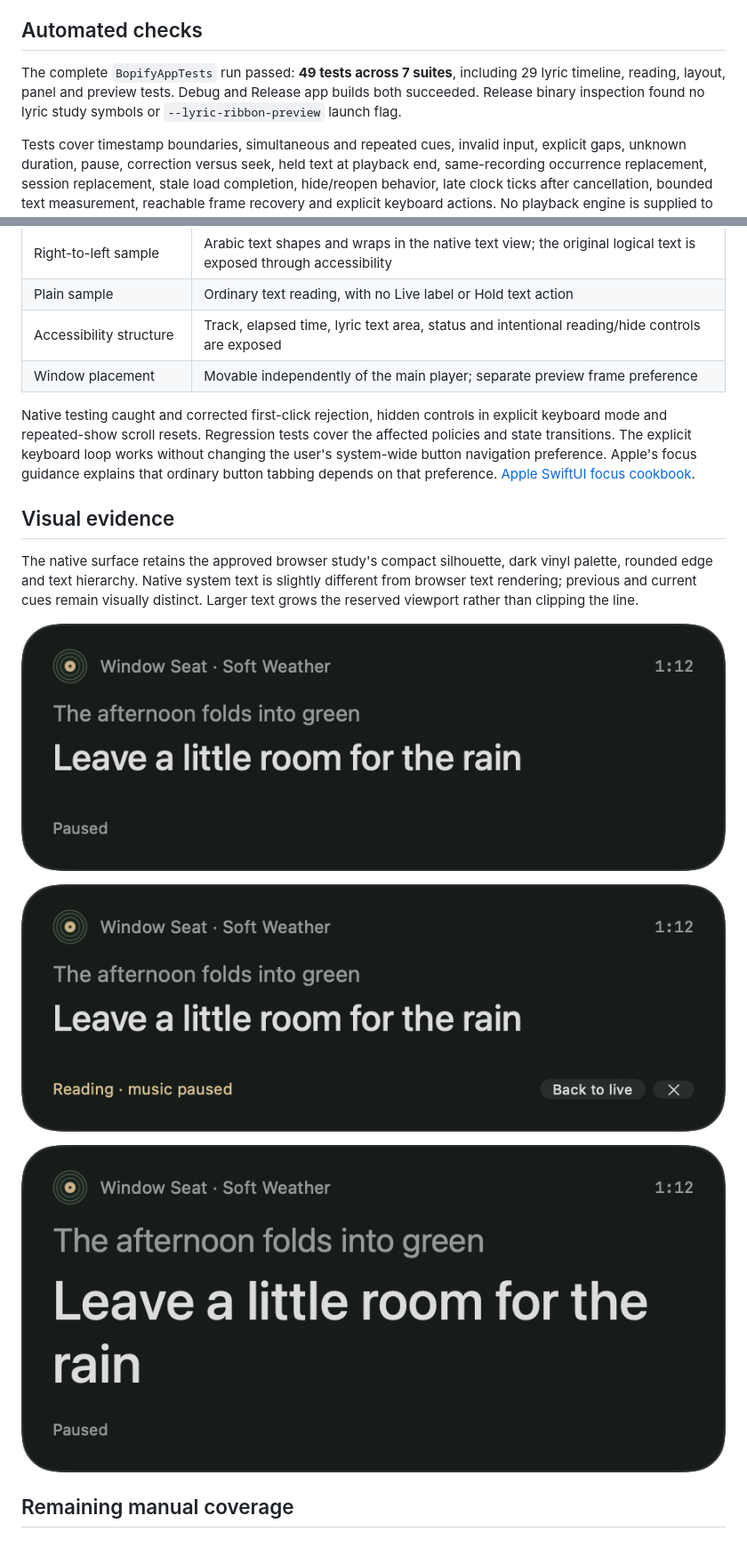
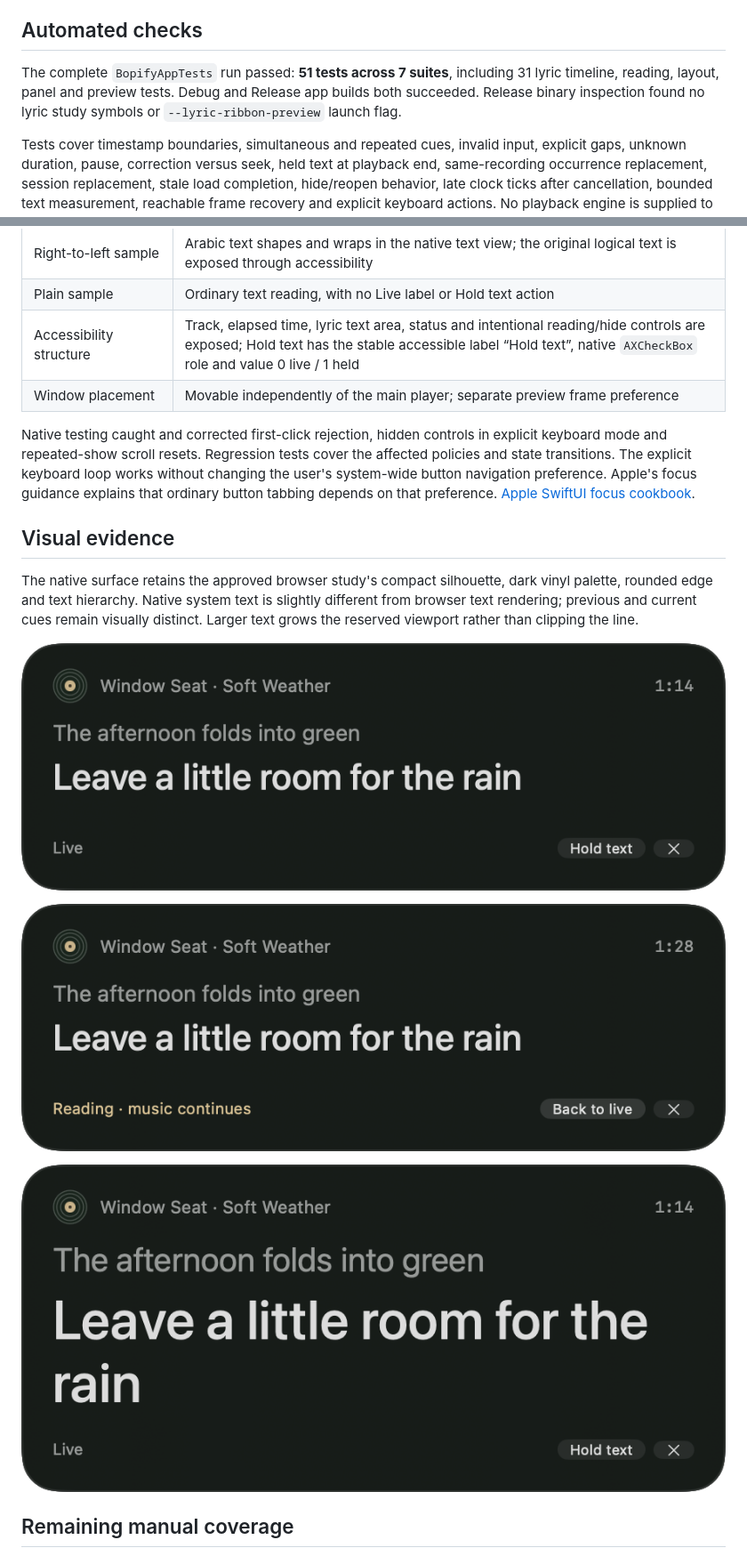
Before and after one commit to leesiongchan/bopify, a Markdown page: docs/lyric-ribbon-native-validation.md, 2 parts joined by grey strips. Shown at 89% size. GitHub-like rendering; pictures changed too: docs/mockups/lyric-ribbon-native-large.png, docs/mockups/lyric-ribbon-native-live.png, docs/mockups/lyric-ribbon-native-reading.png.

```diff
--- a/docs/lyric-ribbon-native-validation.md
+++ b/docs/lyric-ribbon-native-validation.md
@@ -4,7 +4,7 @@ Validated October 17, 2026 on Apple Silicon with Xcode 27.0. This is the Debug-o
 
 ## Automated checks
 
-The complete `BopifyAppTests` run passed: **49 tests across 7 suites**, including 29 lyric timeline, reading, layout, panel and preview tests. Debug and Release app builds both succeeded. Release binary inspection found no lyric study symbols or `--lyric-ribbon-preview` launch flag.
+The complete `BopifyAppTests` run passed: **51 tests across 7 suites**, including 31 lyric timeline, reading, layout, panel and preview tests. Debug and Release app builds both succeeded. Release binary inspection found no lyric study symbols or `--lyric-ribbon-preview` launch flag.
 
 Tests cover timestamp boundaries, simultaneous and repeated cues, invalid input, explicit gaps, unknown duration, pause, correction versus seek, held text at playback end, same-recording occurrence replacement, session replacement, stale load completion, hide/reopen behavior, late clock ticks after cancellation, bounded text measurement, reachable frame recovery and explicit keyboard actions. No playback engine is supplied to the lyric model or session.
 
@@ -36,7 +36,7 @@ xcodebuild -project Bopify/Bopify.xcodeproj -scheme Bopify \
 | Larger text | Scale 1.5 increases reserved height and wraps the current line without truncation |
 | Right-to-left sample | Arabic text shapes and wraps in the native text view; the original logical text is exposed through accessibility |
 | Plain sample | Ordinary text reading, with no Live label or Hold text action |
-| Accessibility structure | Track, elapsed time, lyric text area, status and intentional reading/hide controls are exposed |
+| Accessibility structure | Track, elapsed time, lyric text area, status and intentional reading/hide controls are exposed; Hold text has the stable accessible label “Hold text”, native `AXCheckBox` role and value 0 live / 1 held |
 | Window placement | Movable independently of the main player; separate preview frame preference |
 
 Native testing caught and corrected first-click rejection, hidden controls in explicit keyboard mode and repeated-show scroll resets. Regression tests cover the affected policies and state transitions. The explicit keyboard loop works without changing the user's system-wide button navigation preference. Apple's focus guidance explains that ordinary button tabbing depends on that preference. [Apple SwiftUI focus cookbook](https://developer.apple.com/videos/play/wwdc2023/10162/).
```
Also changed, not shown: other parts of docs/lyric-ribbon-native-validation.md (+3 -1 lines), 2 other files.
